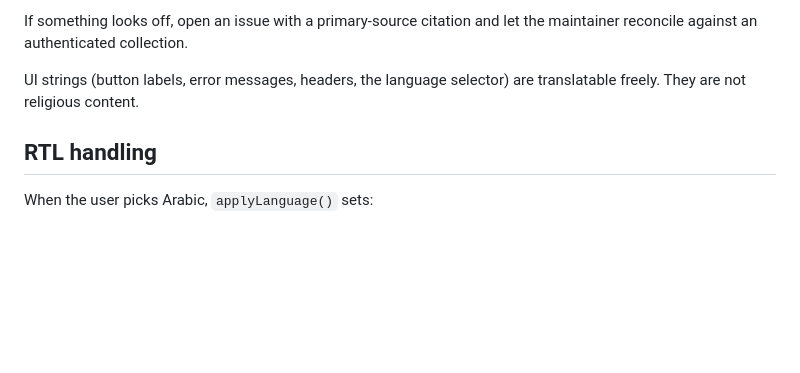
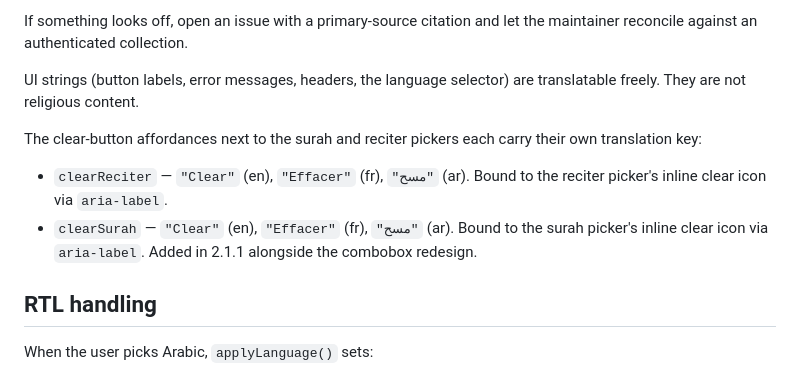
Before and after one commit to Abdalla-Eldoumani/islam-extension, a Markdown page: docs/I18N.md, the part around the change. Rendered like a GitHub page; blank space fills up the shorter version.

Commit message:
add clearsurah row to i18n doc

```diff
--- a/docs/I18N.md
+++ b/docs/I18N.md
@@ -27,6 +27,11 @@ The dhikr Arabic, the dhikr transliteration, the dhikr English, the dhikr French
 If something looks off, open an issue with a primary-source citation and let the maintainer reconcile against an authenticated collection.
 
 UI strings (button labels, error messages, headers, the language selector) are translatable freely. They are not religious content.
+
+The clear-button affordances next to the surah and reciter pickers each carry their own translation key:
+
+- `clearReciter` — `"Clear"` (en), `"Effacer"` (fr), `"مسح"` (ar). Bound to the reciter picker's inline clear icon via `aria-label`.
+- `clearSurah` — `"Clear"` (en), `"Effacer"` (fr), `"مسح"` (ar). Bound to the surah picker's inline clear icon via `aria-label`. Added in 2.1.1 alongside the combobox redesign.
 
 ## RTL handling
 
```
